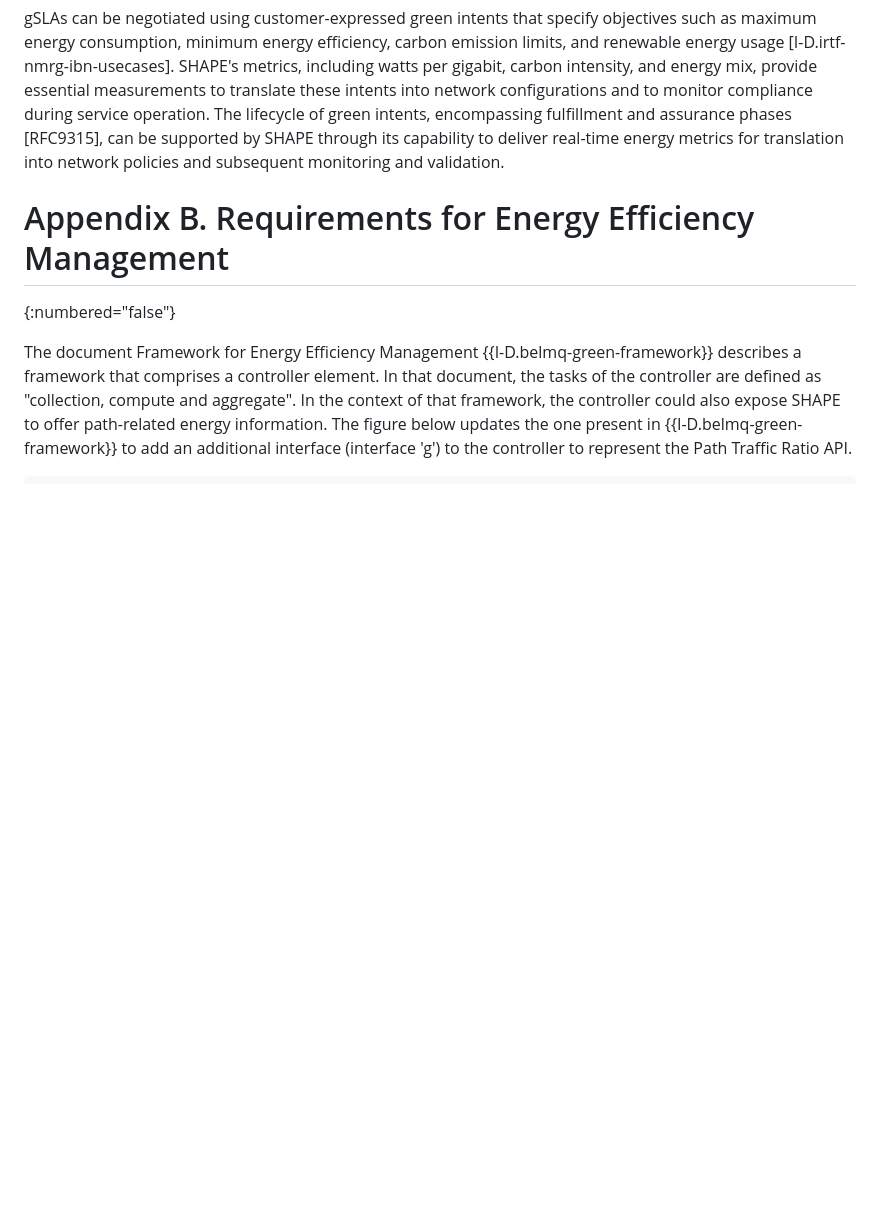
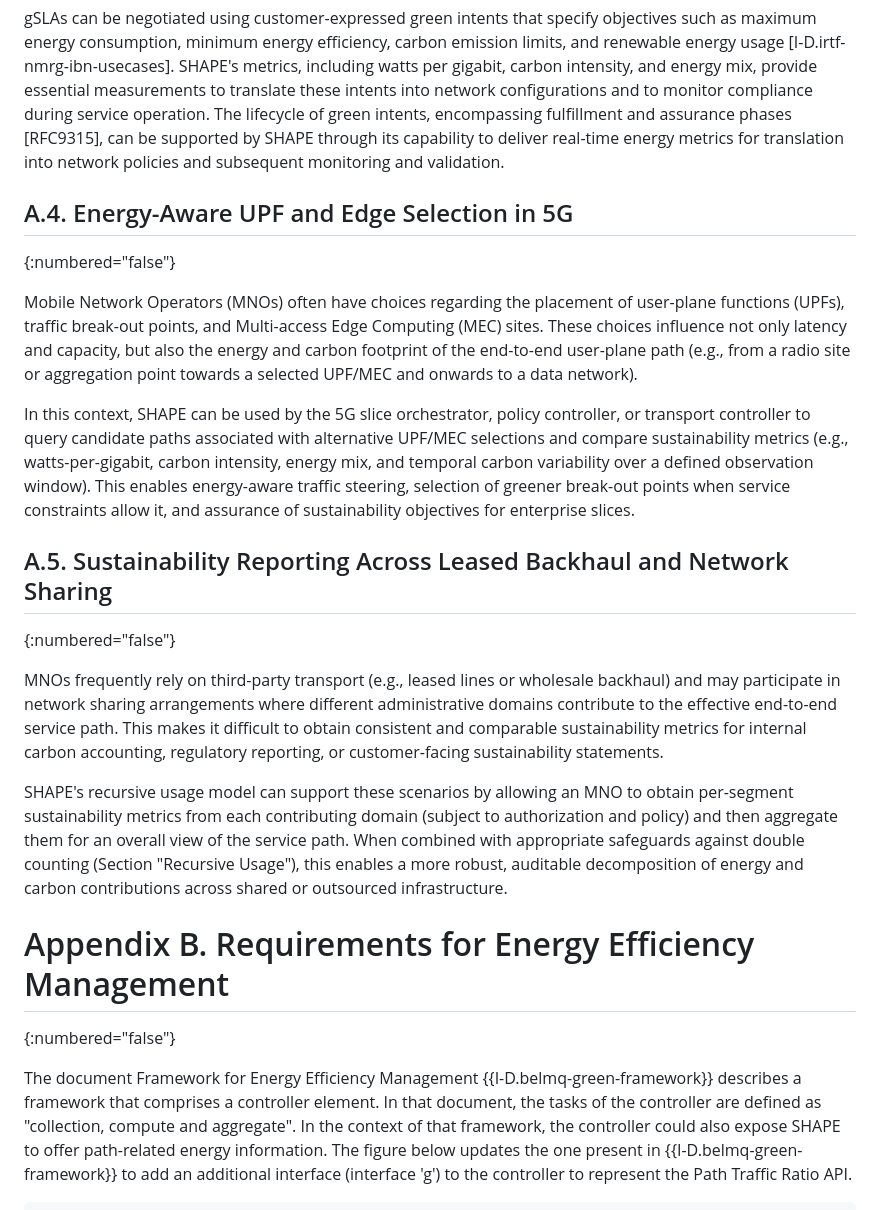
Before and after one commit to galledohm/draft-amalj-sustain-shape, a Markdown page: draft-amalj-sustain-shape.md, the part around the change. Rendered like a GitHub page; blank space fills up the shorter version.

Commit message:
EDIT: Added two new MNO-related UCs

```diff
--- a/draft-amalj-sustain-shape.md
+++ b/draft-amalj-sustain-shape.md
@@ -578,6 +578,20 @@ Another use case for SHAPE could be the negotiation of green Service Level Agree
 
 gSLAs can be negotiated using customer-expressed green intents that specify objectives such as maximum energy consumption, minimum energy efficiency, carbon emission limits, and renewable energy usage [I-D.irtf-nmrg-ibn-usecases]. SHAPE's metrics, including watts per gigabit, carbon intensity, and energy mix, provide essential measurements to translate these intents into network configurations and to monitor compliance during service operation. The lifecycle of green intents, encompassing fulfillment and assurance phases [RFC9315], can be supported by SHAPE through its capability to deliver real-time energy metrics for translation into network policies and subsequent monitoring and validation.
 
+## A.4. Energy-Aware UPF and Edge Selection in 5G
+{:numbered="false"}
+
+Mobile Network Operators (MNOs) often have choices regarding the placement of user-plane functions (UPFs), traffic break-out points, and Multi-access Edge Computing (MEC) sites. These choices influence not only latency and capacity, but also the energy and carbon footprint of the end-to-end user-plane path (e.g., from a radio site or aggregation point towards a selected UPF/MEC and onwards to a data network).
+
+In this context, SHAPE can be used by the 5G slice orchestrator, policy controller, or transport controller to query candidate paths associated with alternative UPF/MEC selections and compare sustainability metrics (e.g., watts-per-gigabit, carbon intensity, energy mix, and temporal carbon variability over a defined observation window). This enables energy-aware traffic steering, selection of greener break-out points when service constraints allow it, and assurance of sustainability objectives for enterprise slices.
+
+## A.5. Sustainability Reporting Across Leased Backhaul and Network Sharing
+{:numbered="false"}
+
+MNOs frequently rely on third-party transport (e.g., leased lines or wholesale backhaul) and may participate in network sharing arrangements where different administrative domains contribute to the effective end-to-end service path. This makes it difficult to obtain consistent and comparable sustainability metrics for internal carbon accounting, regulatory reporting, or customer-facing sustainability statements.
+
+SHAPE's recursive usage model can support these scenarios by allowing an MNO to obtain per-segment sustainability metrics from each contributing domain (subject to authorization and policy) and then aggregate them for an overall view of the service path. When combined with appropriate safeguards against double counting (Section "Recursive Usage"), this enables a more robust, auditable decomposition of energy and carbon contributions across shared or outsourced infrastructure.
+
 # Appendix B. Requirements for Energy Efficiency Management
 {:numbered="false"}
 
```
